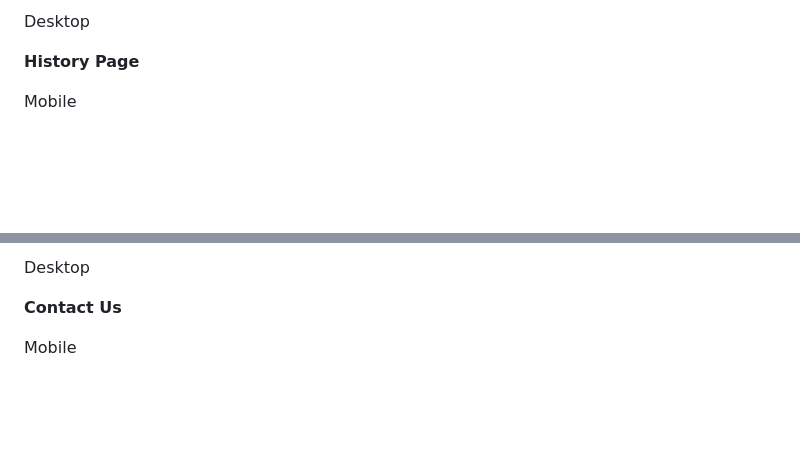
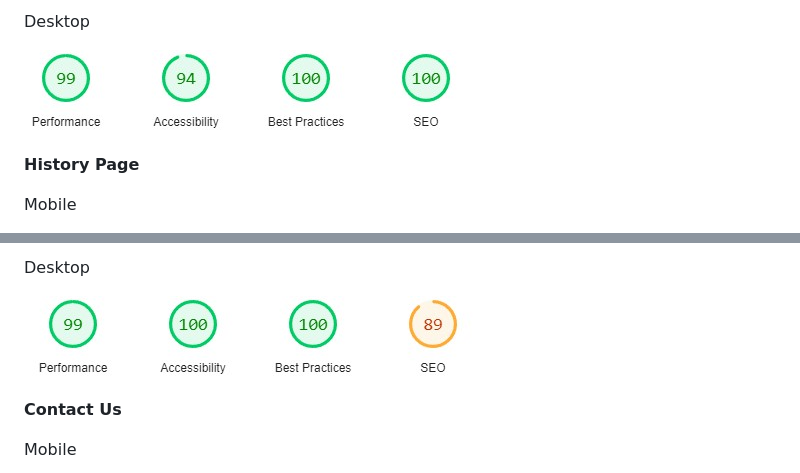
Before and after one commit to Tomboxhall/history-of-edinburgh, a Markdown page: README.md, 2 parts joined by grey strips. Drawn GitHub-style; pictures changed too: assets/images/readme/history-desktop.jpg (added), assets/images/readme/home-desktop.jpg (added); blank space fills up the shorter version.

Commit message:
add desktop image for home and mobile pages

```diff
--- a/README.md
+++ b/README.md
@@ -238,5 +239,7 @@ Mobile
 
 Desktop
+
+![Home Page Desktop](assets/images/readme/home-desktop.jpg)
 
 **History Page**
 
@@ -245,5 +250,7 @@ Mobile
 
 Desktop
+
+![History Desktop](assets/images/readme/history-desktop.jpg)
 
 **Contact Us**
 
```
Also changed, not shown: other parts of README.md (+5 -0 lines).
